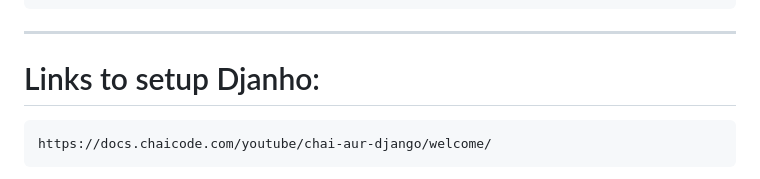
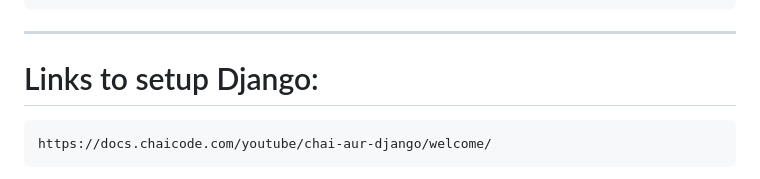
Before and after one commit to HimanshuKumarShahi/Django_Python, a Markdown page: README.md, the part around the change. Drawn GitHub-style.

Commit message:
correction

````diff
--- a/README.md
+++ b/README.md
@@ -206,7 +206,7 @@ TEMPLATES = [
 ```
 
 ---
-# Links to setup Djanho:
+# Links to setup Django:
  ```
 https://docs.chaicode.com/youtube/chai-aur-django/welcome/
  ```
````
